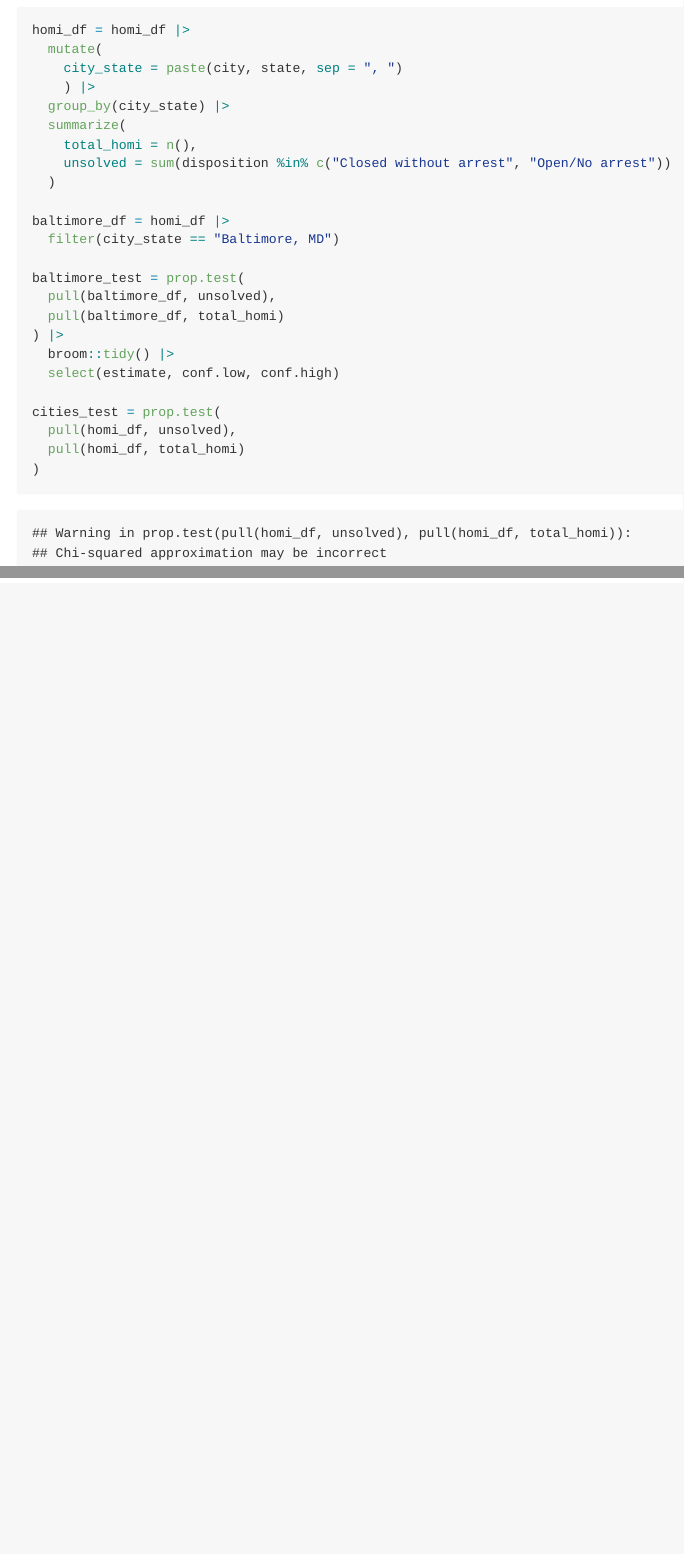
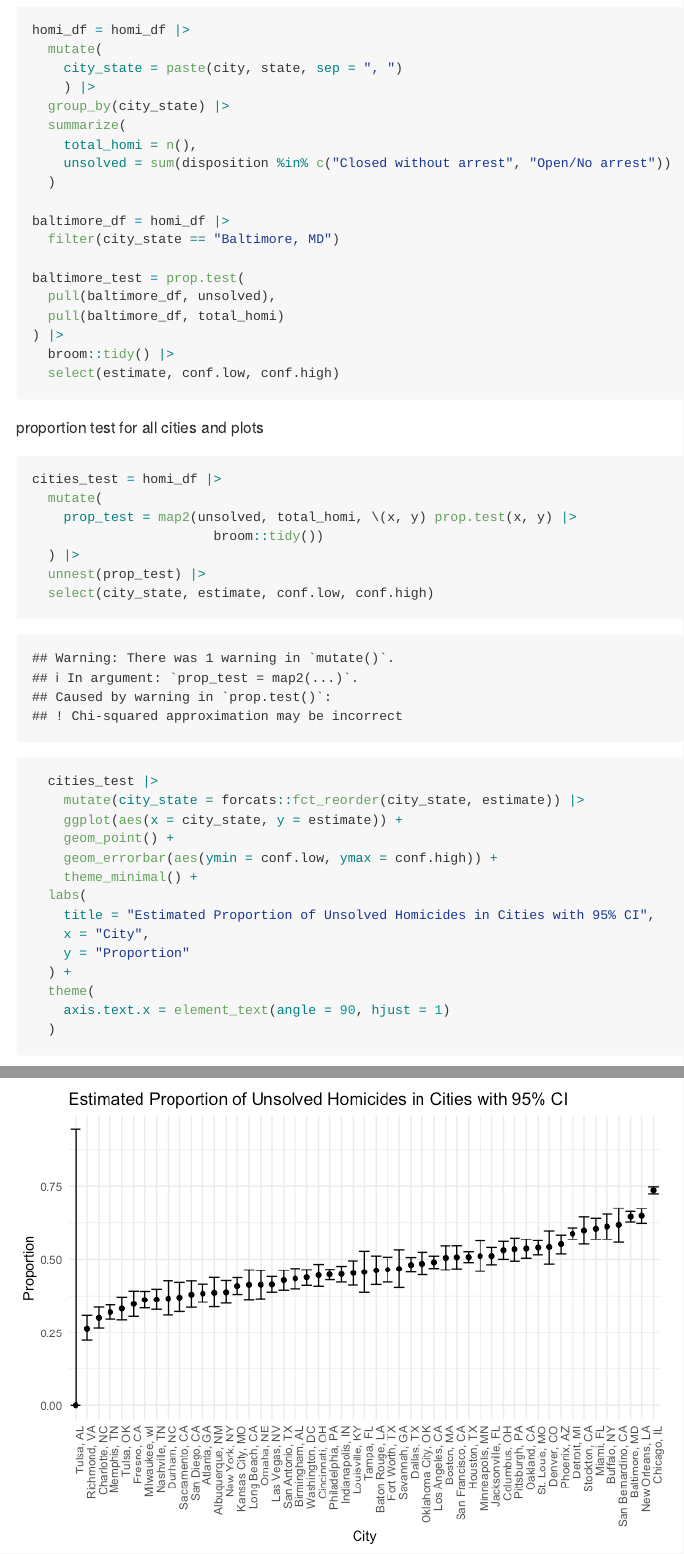
Before and after one commit to YuchengZhao15/p8105_hw5_yz4990, an R Markdown document (p8105_hw5_yz4990.Rmd): the page in a window 1100 px wide, from 4090 px down, and a second part further down, joined at a grey line. The pictures show the output file p8105_hw5_yz4990.md that the author committed with the source, drawn offline in the style of GitHub.

Commit message:
problem 3 -- city vs proportion plot

````diff
--- a/p8105_hw5_yz4990.Rmd
+++ b/p8105_hw5_yz4990.Rmd
@@ -145,14 +145,39 @@ baltimore_test = prop.test(
 ) |>
   broom::tidy() |>
   select(estimate, conf.low, conf.high)
+```
 
-cities_test = prop.test(
-  pull(homi_df, unsolved),
-  pull(homi_df, total_homi)
-)
+proportion test for all cities and plots
+```{r}
+cities_test = homi_df |>
+  mutate(
+    prop_test = map2(unsolved, total_homi, \(x, y) prop.test(x, y) |>
+                       broom::tidy())
+  ) |>
+  unnest(prop_test) |>
+  select(city_state, estimate, conf.low, conf.high)
+
+  cities_test |>
+    mutate(city_state = forcats::fct_reorder(city_state, estimate)) |>
+    ggplot(aes(x = city_state, y = estimate)) +
+    geom_point() +
+    geom_errorbar(aes(ymin = conf.low, ymax = conf.high)) +
+    theme_minimal() +
+  labs(
+    title = "Estimated Proportion of Unsolved Homicides in Cities with 95% CI",
+    x = "City",
+    y = "Proportion"
+  ) +
+  theme(
+    axis.text.x = element_text(angle = 90, hjust = 1)
+  )
+
+```
 
 
-```
+
+
+
 
 
 
````
Also changed, not shown: p8105_hw5_yz4990.md, p8105_hw5_yz4990_files/figure-gfm/unnamed-chunk-4-1.png, p8105_hw5_yz4990_files/figure-gfm/unnamed-chunk-5-1.png, p8105_hw5_yz4990_files/figure-gfm/unnamed-chunk-6-1.png, p8105_hw5_yz4990_files/figure-gfm/unnamed-chunk-9-1.png (added), p8105_hw5_yz4990.Rmd (8 more changed lines).
